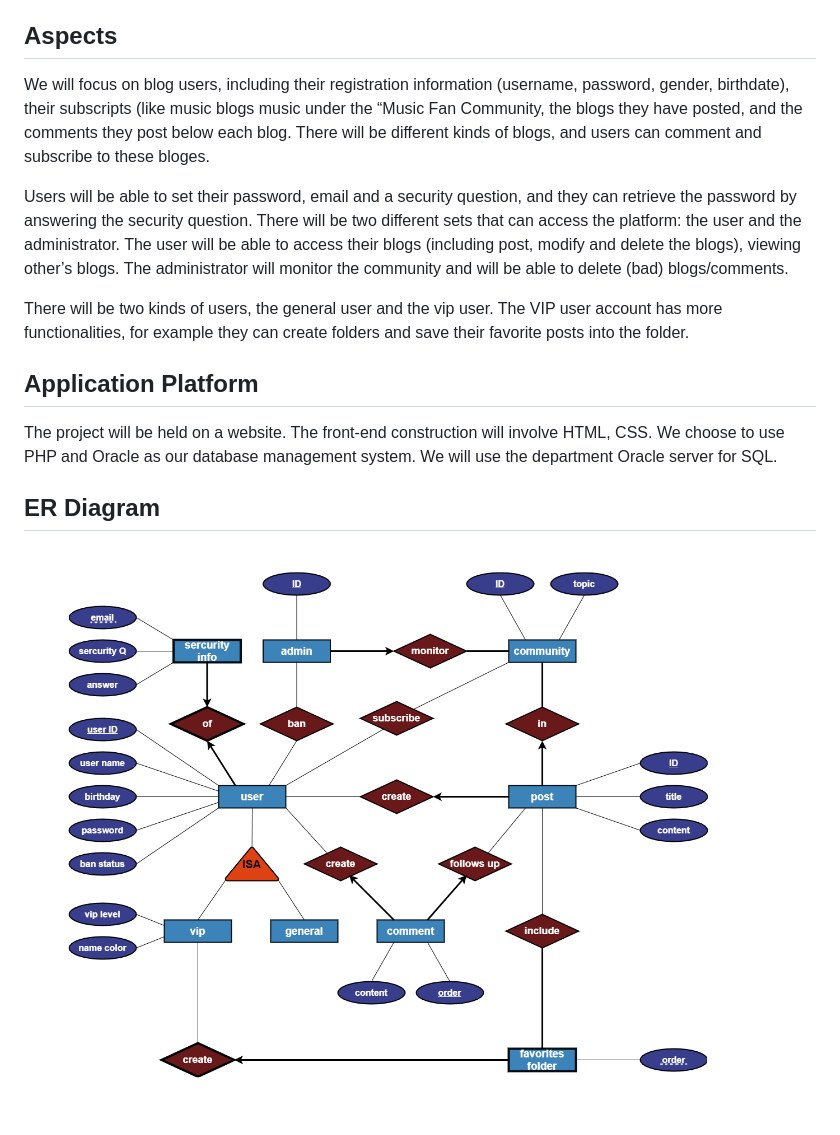
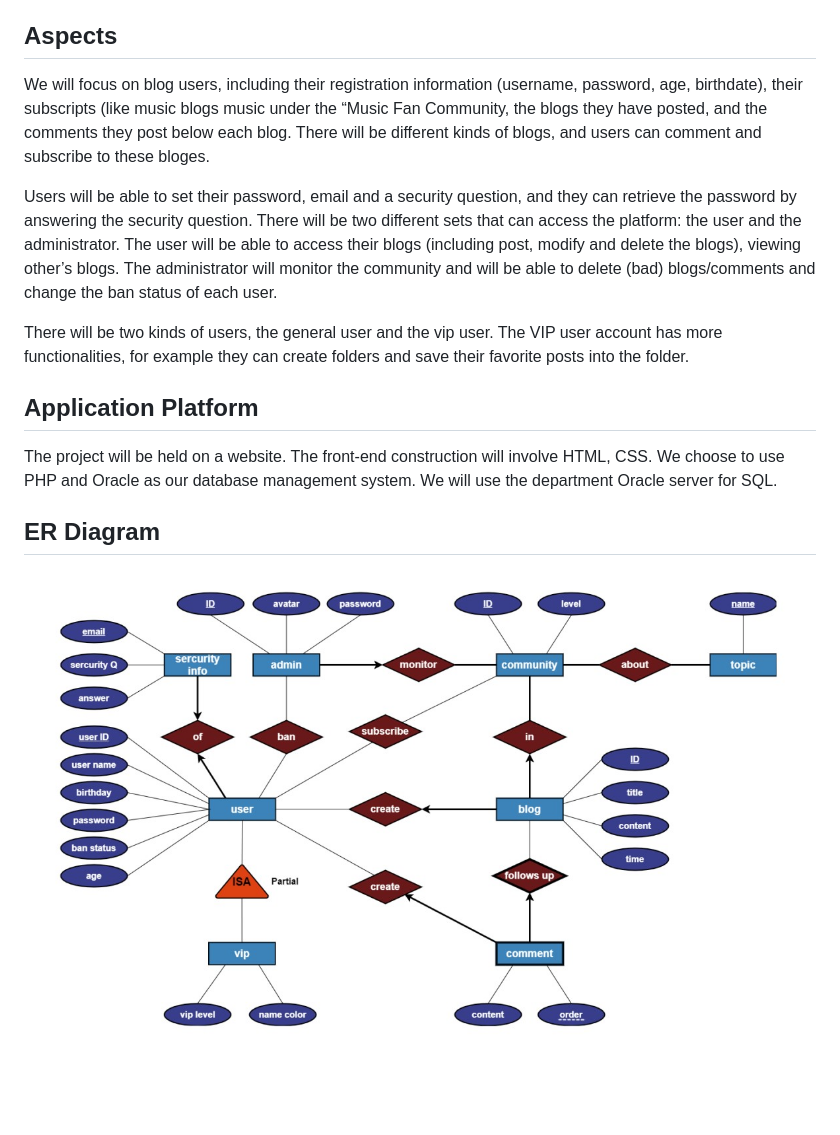
Before and after one commit to latsandec/bad-blog, a Markdown page: README.md, the part around the change. Rendered like a GitHub page; pictures changed too: figs/ER_Diagram.jpg (added), figs/ER_Diagram.png (deleted); blank space fills up the shorter version.

Commit message:
Update er_diagram and update README.md.

```diff
--- a/README.md
+++ b/README.md
@@ -2,10 +2,10 @@
 Our intention is to design a blog platform, which stores the data of the blog user information, the blog centent and comments, subscription information and administration information.
 
 ## Aspects ##
-We will focus on blog users, including their registration information (username, password, gender, birthdate), their subscripts (like music  blogs music under the “Music Fan Community, the blogs they have posted, and the comments they post below each blog. There will be different kinds of blogs, and users can comment and subscribe to these bloges.
+We will focus on blog users, including their registration information (username, password, age, birthdate), their subscripts (like music  blogs music under the “Music Fan Community, the blogs they have posted, and the comments they post below each blog. There will be different kinds of blogs, and users can comment and subscribe to these bloges.
 
 Users will be able to set their password, email and a security question, and they can retrieve the password by answering the security question.
-There will be two different sets that can access the platform: the user and the administrator. The user will be able to access their blogs (including post, modify and delete the blogs), viewing other’s blogs.  The administrator will monitor the community and will be able to delete (bad) blogs/comments.
+There will be two different sets that can access the platform: the user and the administrator. The user will be able to access their blogs (including post, modify and delete the blogs), viewing other’s blogs.  The administrator will monitor the community and will be able to delete (bad) blogs/comments and change the ban status of each user.
 
 There will be two kinds of users, the general user and the vip user. The VIP user account has more functionalities, for example they can create folders and save their favorite posts into the folder.
 
@@ -14,4 +14,4 @@ There will be two kinds of users, the general user and the vip user. The VIP use
 The project will be held on a website. The front-end construction will involve HTML, CSS. We choose to use PHP and Oracle as our database management system. We will use the department Oracle server for SQL.
 
 ## ER Diagram ##
-![avatar](/figs/ER_Diagram.png)
+![avatar](/figs/ER_Diagram.jpg)
```
